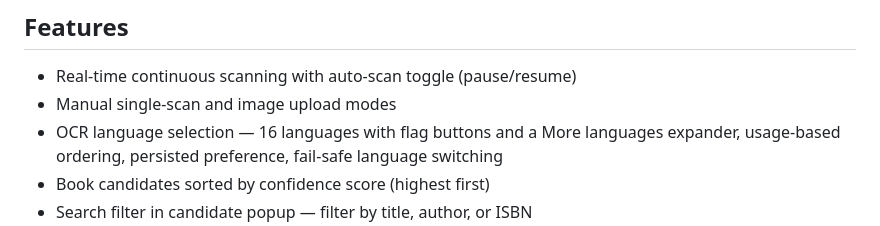
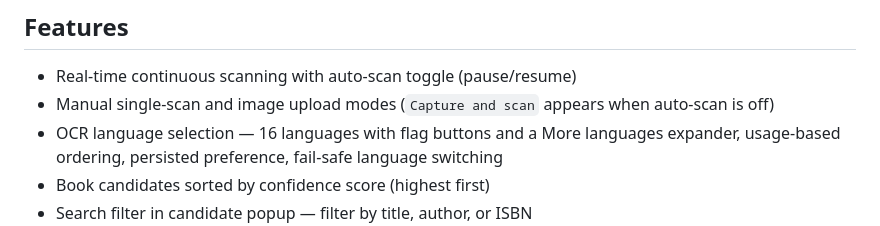
Before and after one commit to fabian20ro/find-the-book, a Markdown page: README.md, the part around the change. Rendered like a GitHub page.

Commit message:
docs: name the manual scan fallback in the README

```diff
--- a/README.md
+++ b/README.md
@@ -20,7 +20,7 @@ against the Google Books database.
 ## Features
 
 - Real-time continuous scanning with auto-scan toggle (pause/resume)
-- Manual single-scan and image upload modes
+- Manual single-scan and image upload modes (`Capture and scan` appears when auto-scan is off)
 - OCR language selection — 16 languages with flag buttons and a More languages expander, usage-based ordering, persisted preference, fail-safe language switching
 - Book candidates sorted by confidence score (highest first)
 - Search filter in candidate popup — filter by title, author, or ISBN
```
Also changed, not shown: ITERATION_LOG.md (+12 -0 lines).
